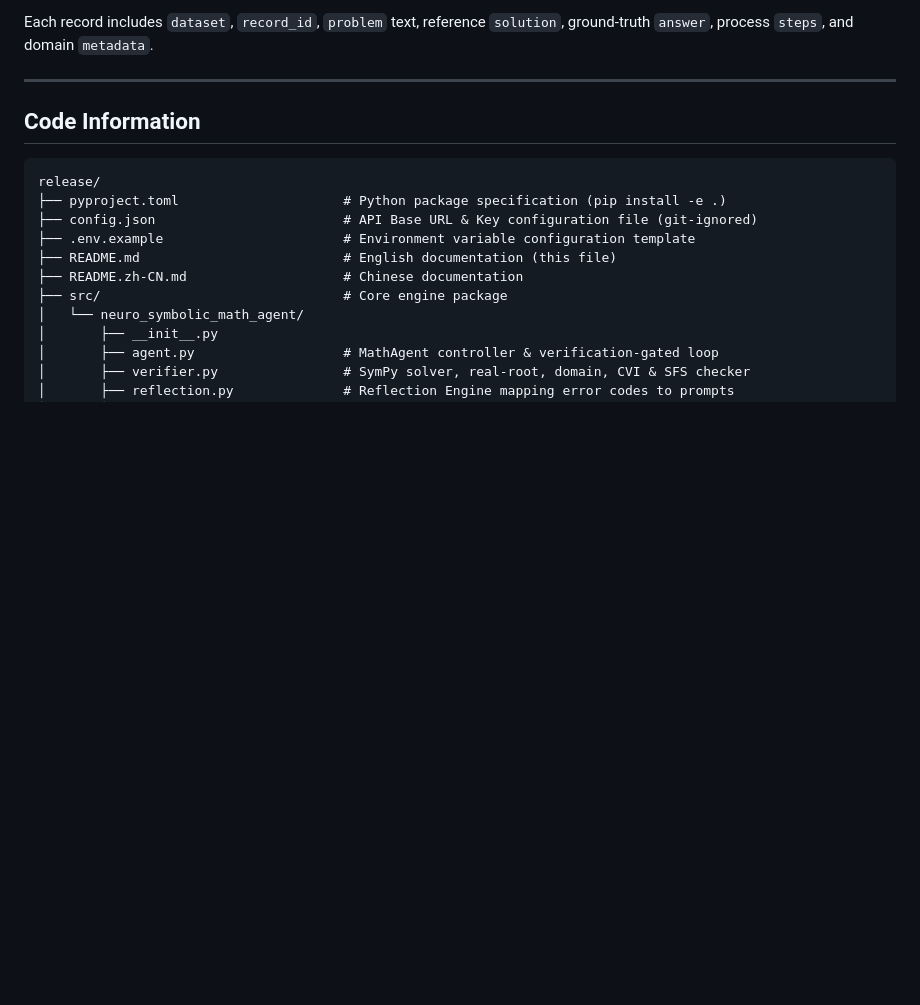
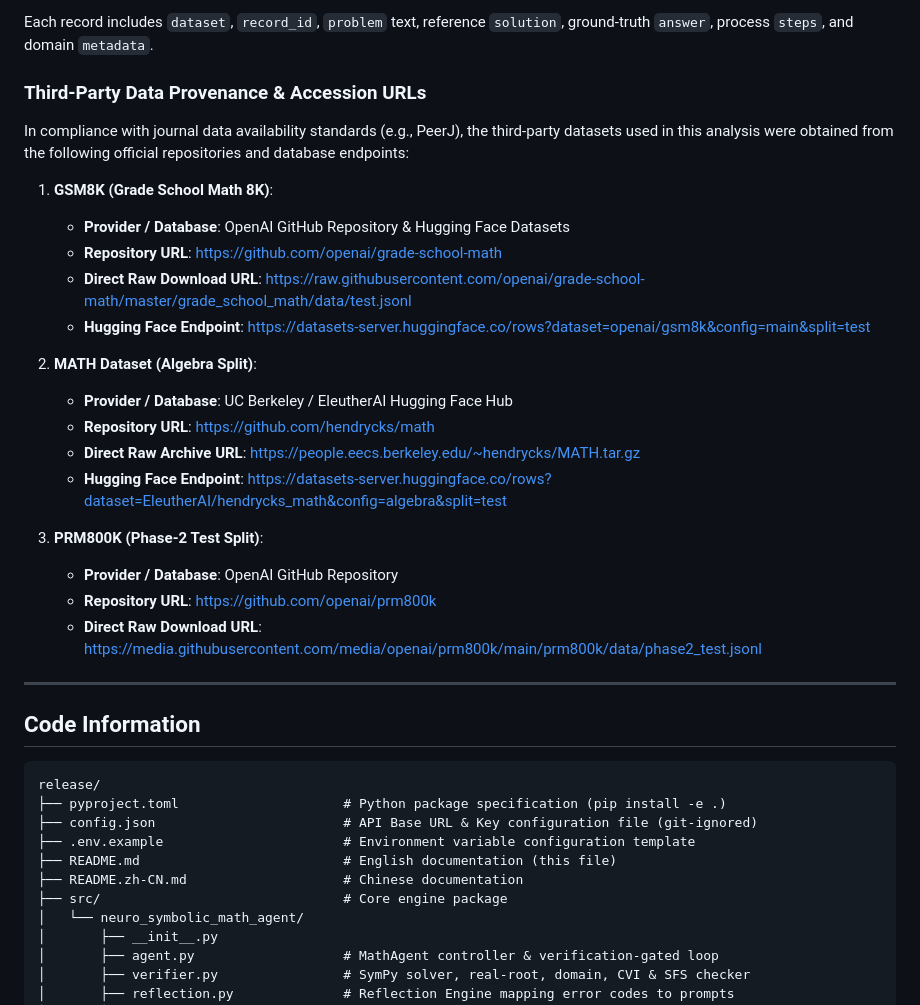
Before and after one commit to xingbod/Neuro-Symbolic-Math-Agent, a Markdown page: README.md, the part around the change. Drawn GitHub-style; blank space fills up the shorter version.

```diff
--- a/README.md
+++ b/README.md
@@ -27,6 +27,27 @@ The repository includes structured datasets for evaluating math item generation
   - `prm800k.jsonl` (4,500 items): Full normalized PRM800K Phase-2 test split.
 
 Each record includes `dataset`, `record_id`, `problem` text, reference `solution`, ground-truth `answer`, process `steps`, and domain `metadata`.
+
+### Third-Party Data Provenance & Accession URLs
+
+In compliance with journal data availability standards (e.g., PeerJ), the third-party datasets used in this analysis were obtained from the following official repositories and database endpoints:
+
+1. **GSM8K (Grade School Math 8K)**:
+   - **Provider / Database**: OpenAI GitHub Repository & Hugging Face Datasets
+   - **Repository URL**: [https://github.com/openai/grade-school-math](https://github.com/openai/grade-school-math)
+   - **Direct Raw Download URL**: [https://raw.githubusercontent.com/openai/grade-school-math/master/grade_school_math/data/test.jsonl](https://raw.githubusercontent.com/openai/grade-school-math/master/grade_school_math/data/test.jsonl)
+   - **Hugging Face Endpoint**: [https://datasets-server.huggingface.co/rows?dataset=openai/gsm8k&config=main&split=test](https://datasets-server.huggingface.co/rows?dataset=openai/gsm8k&config=main&split=test)
+
+2. **MATH Dataset (Algebra Split)**:
+   - **Provider / Database**: UC Berkeley / EleutherAI Hugging Face Hub
+   - **Repository URL**: [https://github.com/hendrycks/math](https://github.com/hendrycks/math)
+   - **Direct Raw Archive URL**: [https://people.eecs.berkeley.edu/~hendrycks/MATH.tar.gz](https://people.eecs.berkeley.edu/~hendrycks/MATH.tar.gz)
+   - **Hugging Face Endpoint**: [https://datasets-server.huggingface.co/rows?dataset=EleutherAI/hendrycks_math&config=algebra&split=test](https://datasets-server.huggingface.co/rows?dataset=EleutherAI/hendrycks_math&config=algebra&split=test)
+
+3. **PRM800K (Phase-2 Test Split)**:
+   - **Provider / Database**: OpenAI GitHub Repository
+   - **Repository URL**: [https://github.com/openai/prm800k](https://github.com/openai/prm800k)
+   - **Direct Raw Download URL**: [https://media.githubusercontent.com/media/openai/prm800k/main/prm800k/data/phase2_test.jsonl](https://media.githubusercontent.com/media/openai/prm800k/main/prm800k/data/phase2_test.jsonl)
 
 ---
 
```
Also changed, not shown: README.zh-CN.md (+21 -0 lines).
